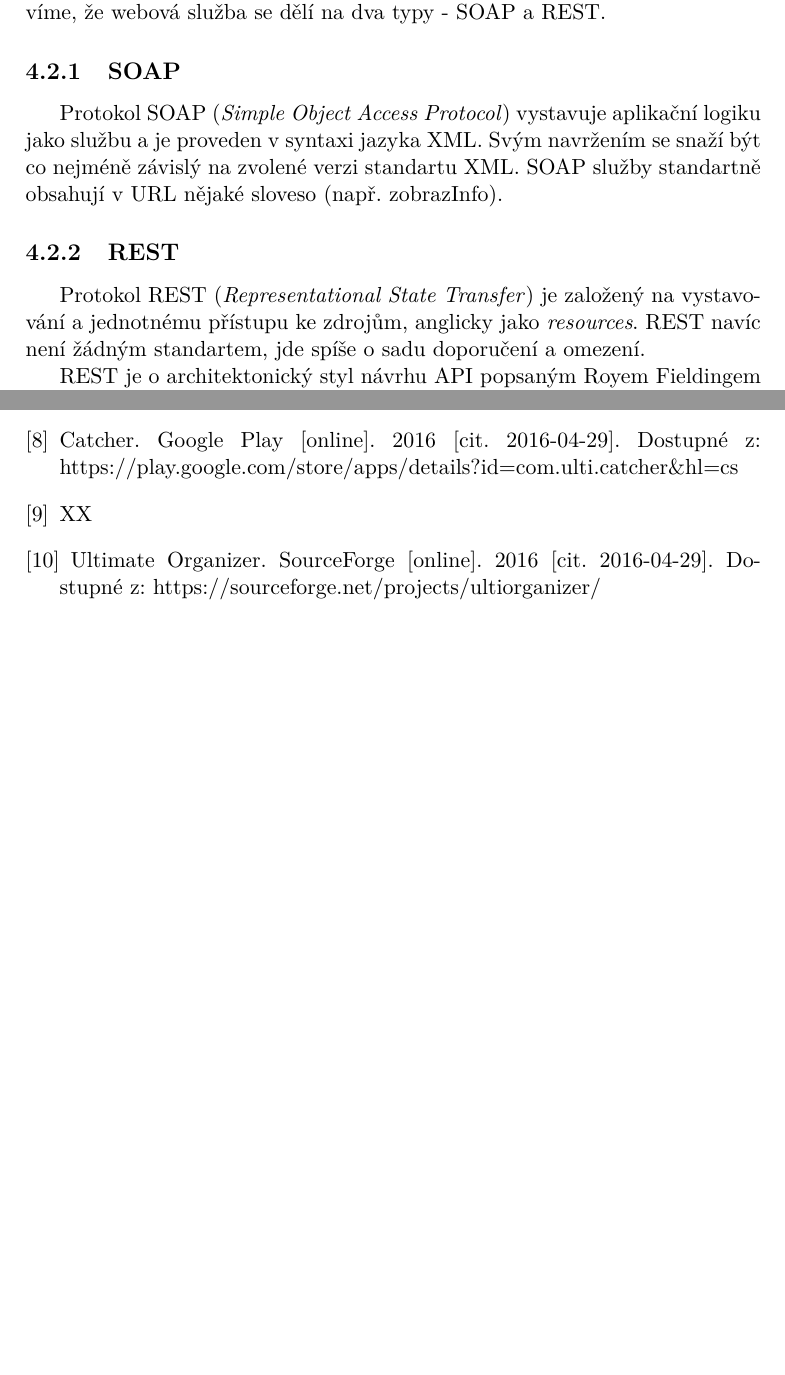
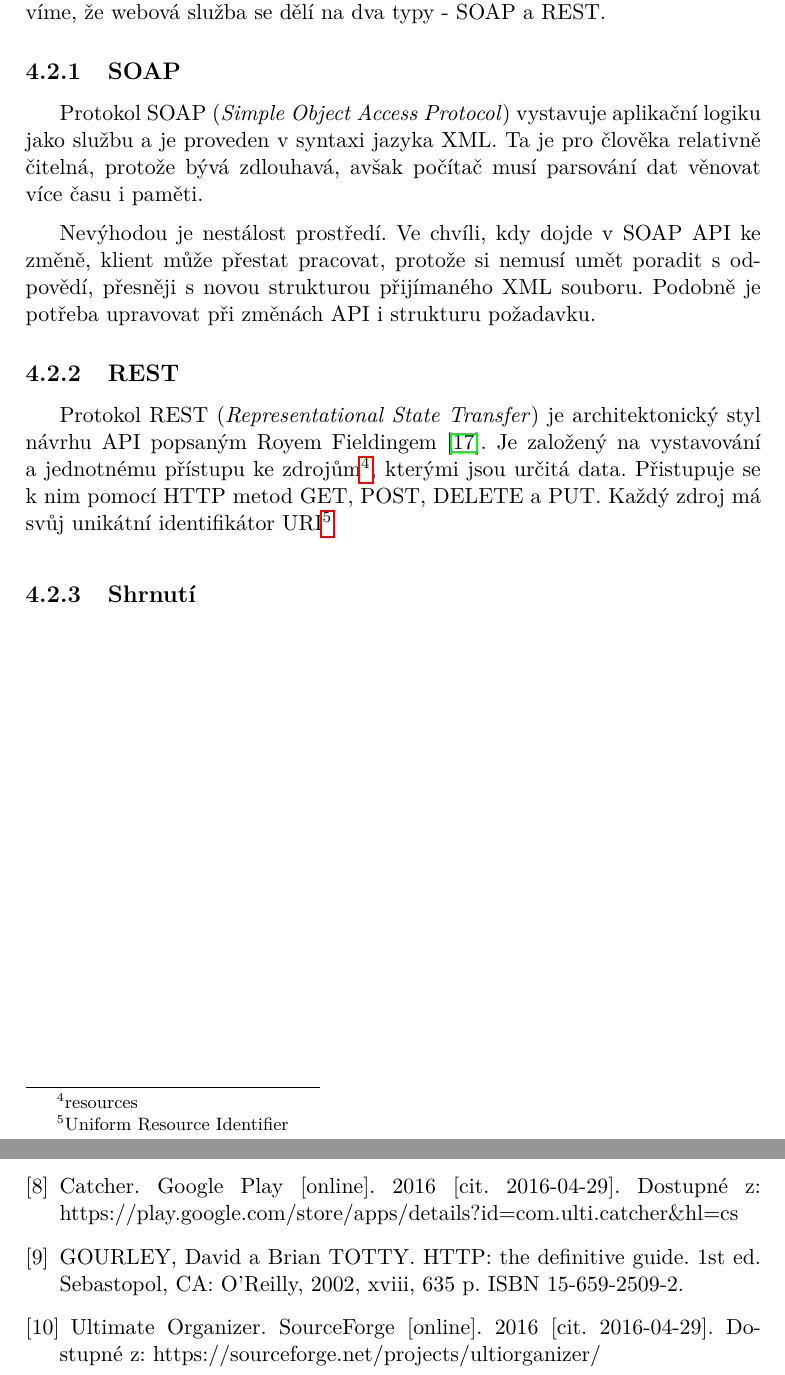
Before and after one commit to dstlmrk/cvut-fit-bibap-bachelor-thesis, a LaTeX thesis (src/main.tex, which reads src/reference/bib.tex): two parts of pages 39 and 57 of 61, joined at a grey line, cut so that both start at the same text, the shorter picture padded with empty space. Compiled offline with pdfLaTeX.

Commit message:
text about soap and rest

```diff
--- a/src/main.tex
+++ b/src/main.tex
@@ -159,21 +159,32 @@ Z úvodní kapitoly víme, že webová služba se dělí na dva typy - SOAP a RE
 \indent
 
 Protokol SOAP (\textit{Simple Object Access Protocol}) vystavuje aplikační logiku jako službu
-a~je proveden v~syntaxi jazyka XML. Svým navržením se snaží
-být co nejméně závislý na zvolené verzi standartu XML.
-SOAP služby standartně obsahují v URL nějaké sloveso (např. zobrazInfo).
+a~je proveden v~syntaxi jazyka XML. Ta je pro člověka relativně čitelná, protože bývá zdlouhavá,
+avšak počítač musí parsování dat věnovat více času i paměti.
 
-% TODO: Napsat nejake nevyhody
+\medskip
+
+Nevýhodou je nestálost prostředí. Ve chvíli, kdy dojde v SOAP API ke změně, klient může přestat pracovat,
+protože si nemusí umět poradit s odpovědí, přesněji s novou strukturou přijímaného XML souboru.
+Podobně je potřeba upravovat při změnách API i strukturu požadavku.
+
+% TODO: IDEA: Moznost napsat vice o SOAP, napriklad vlozit nejakou ukazku.
+% SOAP služby standartně obsahují v URL nějaké sloveso (např. zobrazInfo).
 
 \subsection{REST}
 
 \indent
 
-Protokol REST (\textit{Representational State Transfer}) je založený na vystavování a jednotnému přístupu ke zdrojům,
-anglicky jako \textit{resources}. REST navíc není žádným standartem, jde spíše o sadu doporučení a omezení.
+Protokol REST (\textit{Representational State Transfer}) je architektonický styl návrhu API popsaným Royem Fieldingem \cite{fielding}.
+Je založený na vystavování a jednotnému přístupu ke~zdrojům\footnote{resources}, kterými jsou určitá data.
+Přistupuje se k~nim pomocí HTTP metod GET, POST, DELETE a PUT.
+Každý zdroj má svůj unikátní identifikátor URI\footnote{Uniform Resource Identifier}
 
+% TODO: napsat odstavecek vyhod a nevyhod
+
+% REST navíc není žádným standartem, jde spíše o sadu doporučení a omezení.
 % TODO: nasledujici radek mozna presnuout do navrhu
-REST je o architektonický styl návrhu API popsaným Royem Fieldingem [ZDROJ].
+% REST je architektonický styl návrhu API popsaným Royem Fieldingem [ZDROJ].
 
 \medskip
 
--- a/src/reference/bib.tex
+++ b/src/reference/bib.tex
@@ -28,17 +28,13 @@ Dostupné z: http://cald.cz/novinky/mobilni-aplikace-pro-skorovani-na-turnajich
 \bibitem{catcher-play} Catcher. Google Play [online]. 2016 [cit. 2016-04-29].\
 Dostupné z: https://play.google.com/store/apps/details?id=com.ulti.catcher\&hl=cs
 
-\bibitem{http_metody} XX
+\bibitem{http_metody} GOURLEY, David a Brian TOTTY. HTTP: the definitive guide.\
+1st ed. Sebastopol, CA: O’Reilly, 2002, xviii, 635 p. ISBN 15-659-2509-2.
 
 %GOURLEY, David a Brian TOTTY. HTTP: the definitive guide. 1st ed. Sebastopol, CA: O’Reilly, 2002, xviii, 635 p. ISBN 15-659-2509-2.
 
-
-
-\bibitem{ultimate-organizer} Ultimate Organizer. SourceForge [online]. 2016 [cit. 2016-04-29]. Dostupné z: https://sourceforge.net/projects/ultiorganizer/
-
-
-
-
+\bibitem{ultimate-organizer} Ultimate Organizer. SourceForge [online].\
+2016 [cit. 2016-04-29]. Dostupné z: https://sourceforge.net/projects/ultiorganizer/
 
 \bibitem{python-year} VAN ROSSUM, Guido. A Brief Timeline of Python.\
 In: The History of Python [online]. 2009 [cit. 2016-04-26]. Dostupné z:\
```
Also changed, not shown: src/chapters/design.tex (+1 -0 lines), src/chapters/requirements.tex (+1 -1 lines), src/main.tex (8 more changed lines), src/reference/bib.tex (5 more changed lines).
